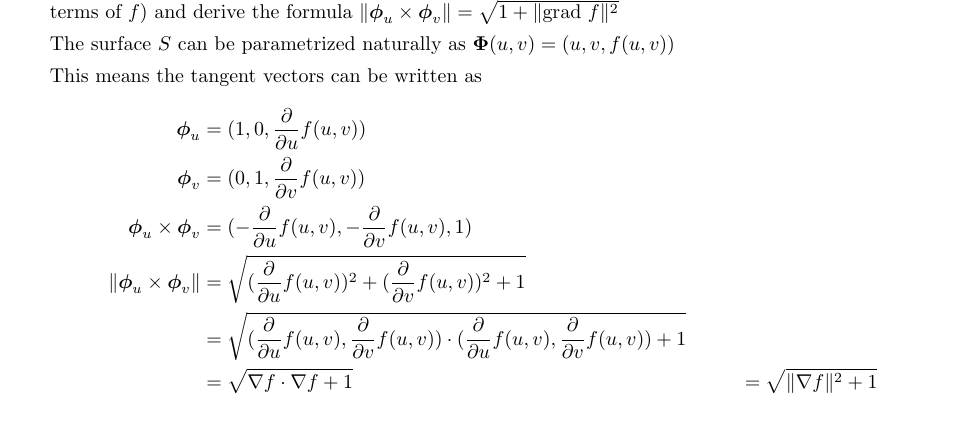
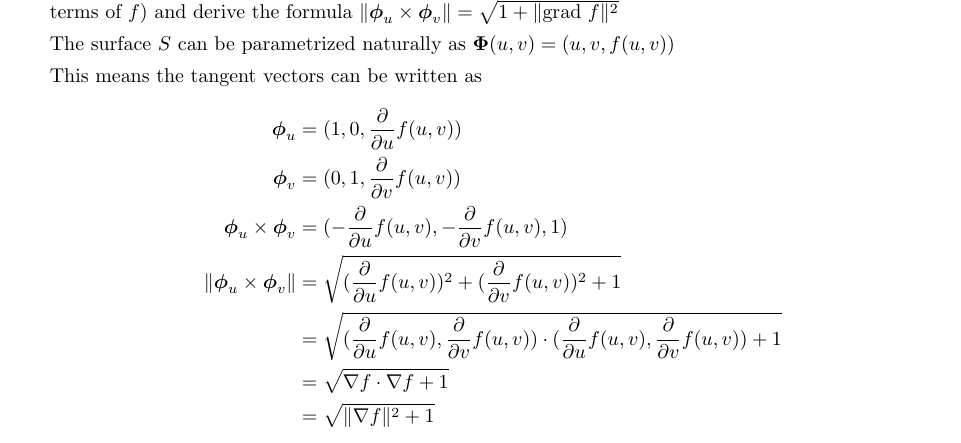
Before and after one commit to poonkeegan/school, a LaTeX document (matb42/a6.tex): part of page 8 of 10, cut so that both start at the same text. Compiled offline with pdfLaTeX.

Commit message:
Fri Mar  2 16:02:49 EST 2018

```diff
--- a/matb42/a6.tex
+++ b/matb42/a6.tex
@@ -139,7 +139,7 @@ Mar 6th 2018}
         \boldsymbol \phi_u \times \boldsymbol \phi_v &= ( - \frac{\partial}{\partial u} f(u,v),  - \frac{\partial}{\partial v} f(u,v), 1) \\
         \norm{\boldsymbol \phi_u \times \boldsymbol \phi_v} &= \sqrt{(\frac{\partial}{\partial u} f(u,v))^2 + (\frac{\partial}{\partial v} f(u,v))^2 + 1} \\
         &= \sqrt{ (\frac{\partial}{\partial u} f(u,v), \frac{\partial}{\partial v} f(u,v)) \cdot (\frac{\partial}{\partial u} f(u,v), \frac{\partial}{\partial v} f(u,v)) + 1} \\
-        &= \sqrt{\nabla f \cdot \nabla f + 1}
+        &= \sqrt{\nabla f \cdot \nabla f + 1} \\
         &= \sqrt{\norm{\nabla f}^2 + 1}
     \end{align*}
     \newpage
```
Also changed, not shown: matb42/a6.pdf.
